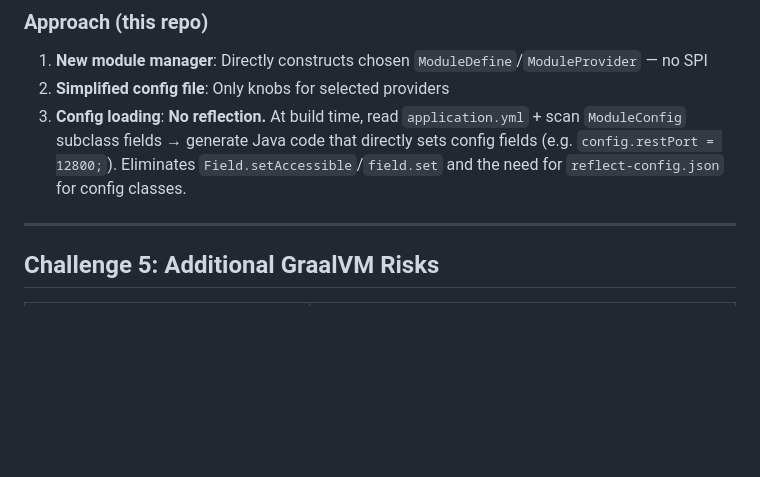
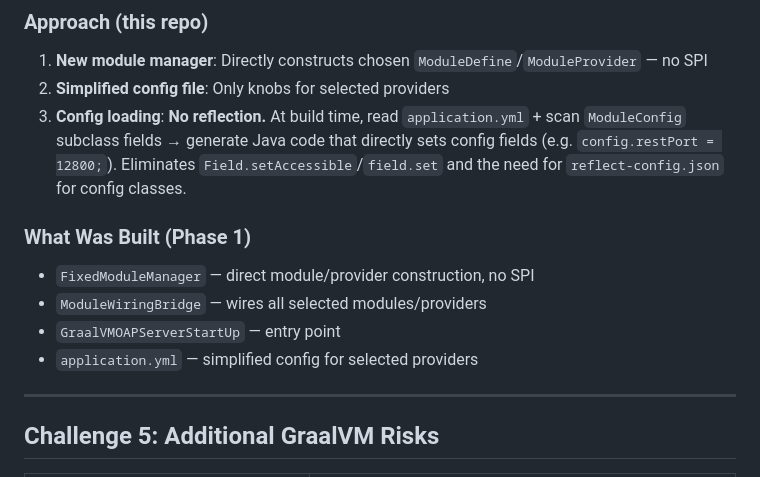
Before and after one commit to apache/skywalking-graalvm-distro, a Markdown page: PLAN.md, the part around one of its changes. Rendered like a GitHub page; blank space fills up the shorter version.

```diff
--- a/PLAN.md
+++ b/PLAN.md
@@ -83,6 +97,12 @@ Run classpath scanning during build-time pre-compilation. Verify all metrics/log
 1. **New module manager**: Directly constructs chosen `ModuleDefine`/`ModuleProvider` — no SPI
 2. **Simplified config file**: Only knobs for selected providers
 3. **Config loading**: **No reflection.** At build time, read `application.yml` + scan `ModuleConfig` subclass fields → generate Java code that directly sets config fields (e.g. `config.restPort = 12800;`). Eliminates `Field.setAccessible`/`field.set` and the need for `reflect-config.json` for config classes.
+
+### What Was Built (Phase 1)
+- `FixedModuleManager` — direct module/provider construction, no SPI
+- `ModuleWiringBridge` — wires all selected modules/providers
+- `GraalVMOAPServerStartUp` — entry point
+- `application.yml` — simplified config for selected providers
 
 ---
 
```
Also changed, not shown: other parts of PLAN.md (+46 -24 lines), OAL-IMMIGRATION.md (+80 -75 lines).
